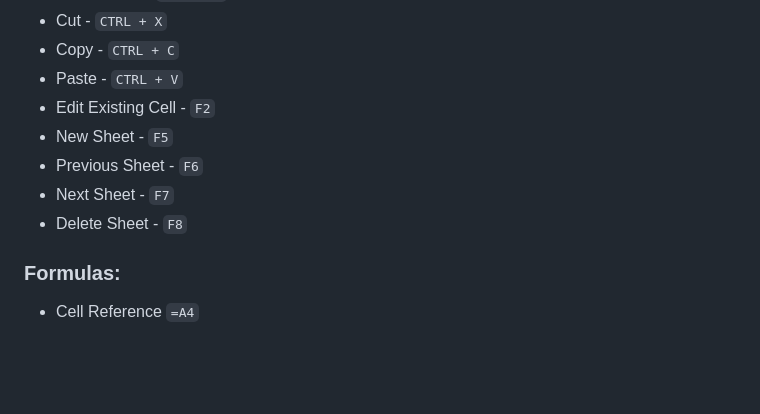
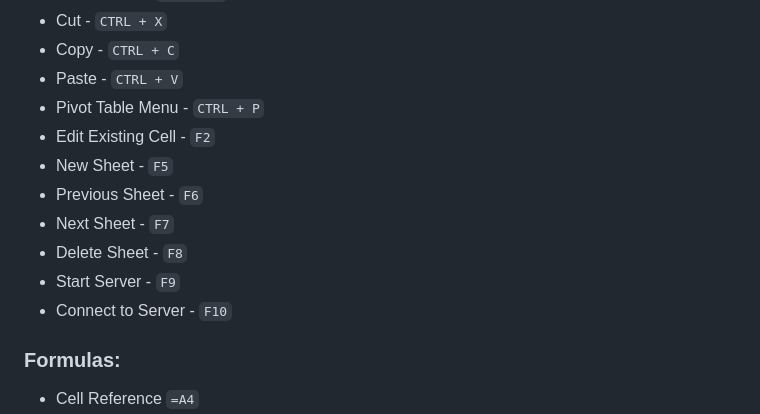
Before and after one commit to CristiCM/workbook_project, a Markdown page: README.md, the part around the change. Drawn GitHub-style; blank space fills up the shorter version.

```diff
--- a/README.md
+++ b/README.md
@@ -45,11 +45,14 @@ Press `CTRL + L` to view the keys legend and available formulas within the appli
 - Cut - `CTRL + X`
 - Copy - `CTRL + C`
 - Paste - `CTRL + V`
+- Pivot Table Menu - `CTRL + P`
 - Edit Existing Cell - `F2`
 - New Sheet - `F5`
 - Previous Sheet - `F6`
 - Next Sheet - `F7`
 - Delete Sheet - `F8`
+- Start Server - `F9`
+- Connect to Server - `F10`
 
 ### Formulas:
 
```
